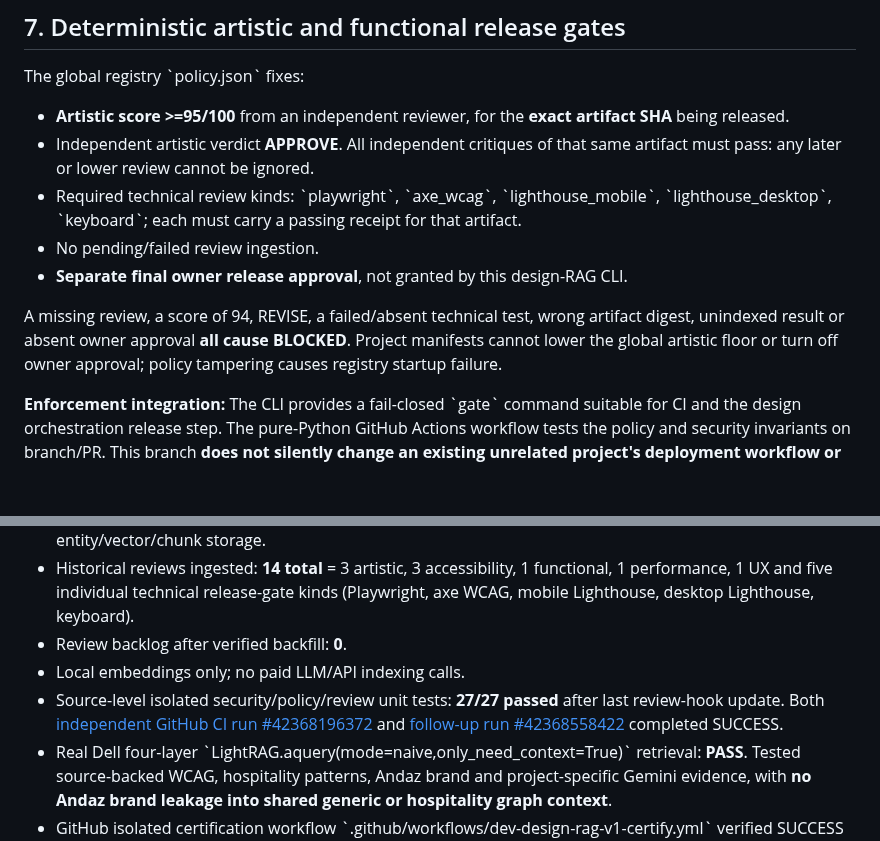
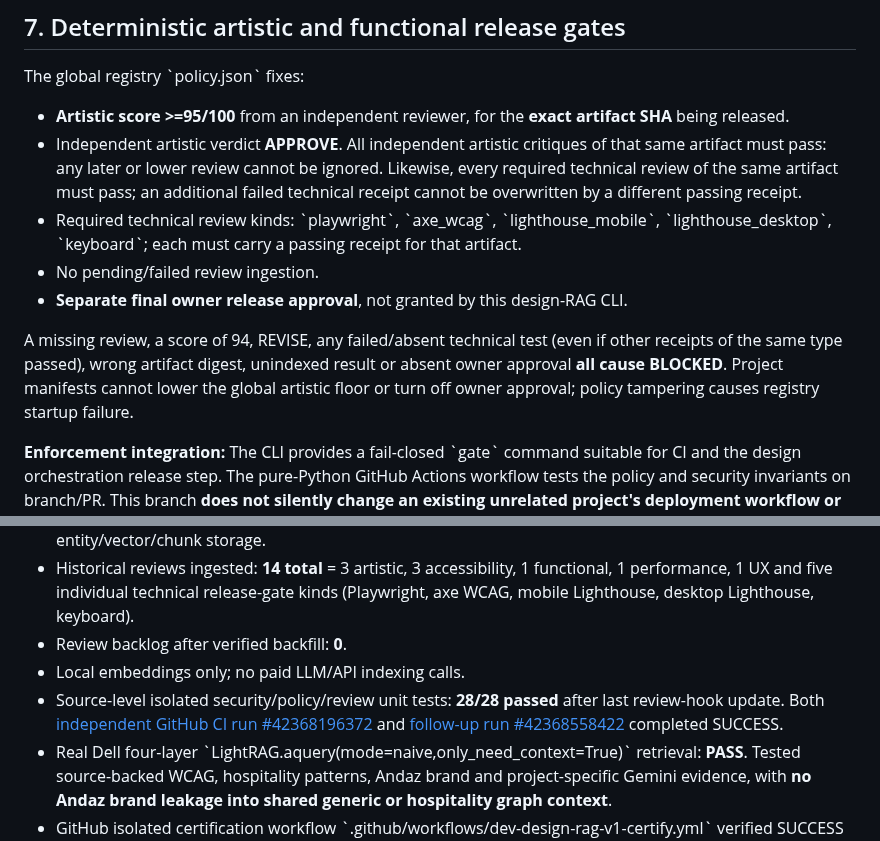
Before and after one commit to karanzing1992/engagement-core, a Markdown page: docs/DEV_DESIGN_RAG_1_0.md, 2 parts joined by grey strips. GitHub-like rendering; blank space fills up the shorter version.

Commit message:
docs: DEV DESIGN RAG 1.0 final 28/28 unit certification and full technical review history gate

```diff
--- a/docs/DEV_DESIGN_RAG_1_0.md
+++ b/docs/DEV_DESIGN_RAG_1_0.md
@@ -87,12 +87,12 @@ The original three Andaz Gemini artistic reviews **54 REJECT, 68 REVISE, 96 APPR
 
 The global registry \`policy.json\` fixes:
 - **Artistic score >=95/100** from an independent reviewer, for the **exact artifact SHA** being released.
-- Independent artistic verdict **APPROVE**. All independent critiques of that same artifact must pass: any later or lower review cannot be ignored.
+- Independent artistic verdict **APPROVE**. All independent artistic critiques of that same artifact must pass: any later or lower review cannot be ignored. Likewise, every required technical review of the same artifact must pass; an additional failed technical receipt cannot be overwritten by a different passing receipt.
 - Required technical review kinds: \`playwright\`, \`axe_wcag\`, \`lighthouse_mobile\`, \`lighthouse_desktop\`, \`keyboard\`; each must carry a passing receipt for that artifact.
 - No pending/failed review ingestion.
 - **Separate final owner release approval**, not granted by this design-RAG CLI.
 
-A missing review, a score of 94, REVISE, a failed/absent technical test, wrong artifact digest, unindexed result or absent owner approval **all cause BLOCKED**. Project manifests cannot lower the global artistic floor or turn off owner approval; policy tampering causes registry startup failure.
+A missing review, a score of 94, REVISE, any failed/absent technical test (even if other receipts of the same type passed), wrong artifact digest, unindexed result or absent owner approval **all cause BLOCKED**. Project manifests cannot lower the global artistic floor or turn off owner approval; policy tampering causes registry startup failure.
 
 **Enforcement integration:** The CLI provides a fail-closed \`gate\` command suitable for CI and the design orchestration release step. The pure-Python GitHub Actions workflow tests the policy and security invariants on branch/PR. This branch **does not silently change an existing unrelated project's deployment workflow or GitHub branch-protection settings**; every consuming development/release pipeline must explicitly call this gate and prove a consumer ACK before it is considered tool-wide adopted in that pipeline.
 
@@ -107,7 +107,7 @@ A Gemini artistic APPROVE is not evidence that GDPR/security/legal/checkout/real
 - Historical reviews ingested: **14 total** = 3 artistic, 3 accessibility, 1 functional, 1 performance, 1 UX and five individual technical release-gate kinds (Playwright, axe WCAG, mobile Lighthouse, desktop Lighthouse, keyboard).
 - Review backlog after verified backfill: **0**.
 - Local embeddings only; no paid LLM/API indexing calls.
-- Source-level isolated security/policy/review unit tests: **27/27 passed** after last review-hook update. Both [independent GitHub CI run #42368196372](https://github.com/karanzing1992/engagement-core/actions/runs/42368196372) and [follow-up run #42368558422](https://github.com/karanzing1992/engagement-core/actions/runs/42368558422) completed SUCCESS.
+- Source-level isolated security/policy/review unit tests: **28/28 passed** after last review-hook update. Both [independent GitHub CI run #42368196372](https://github.com/karanzing1992/engagement-core/actions/runs/42368196372) and [follow-up run #42368558422](https://github.com/karanzing1992/engagement-core/actions/runs/42368558422) completed SUCCESS.
 - Real Dell four-layer \`LightRAG.aquery(mode=naive,only_need_context=True)\` retrieval: **PASS**. Tested source-backed WCAG, hospitality patterns, Andaz brand and project-specific Gemini evidence, with **no Andaz brand leakage into shared generic or hospitality graph context**.
 - GitHub isolated certification workflow \`.github/workflows/dev-design-rag-v1-certify.yml\` verified SUCCESS on development branch. No project branch protection was altered.
 - V3 homepage **live design quality gate readback**: independent Gemini **96/100 and APPROVE**, all five mandatory technical stages present and PASS, **0 unindexed reviews**, and **owner approval false**; overall gate correctly **BLOCKED** solely at owner approval. Historical sitewide V1/V2 findings remain separate.
```
